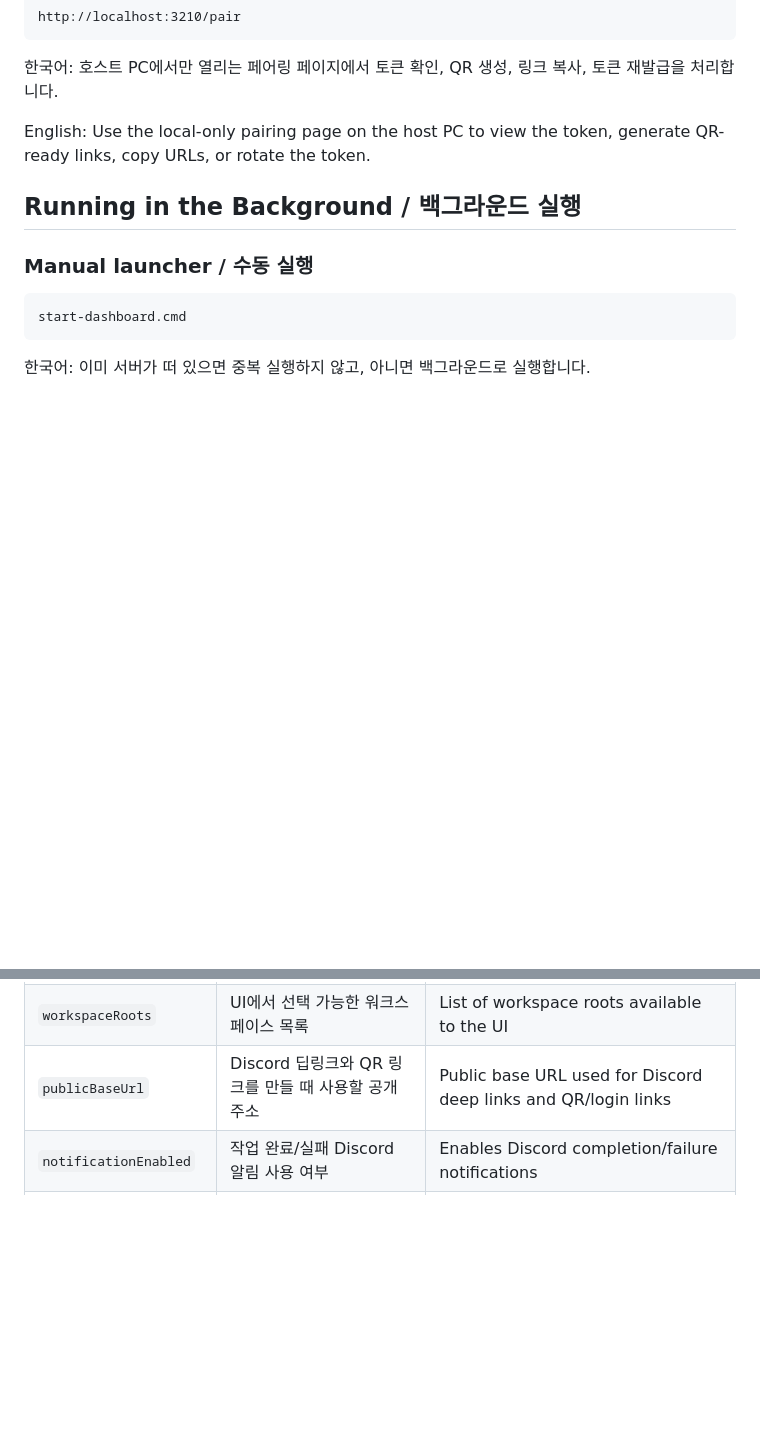
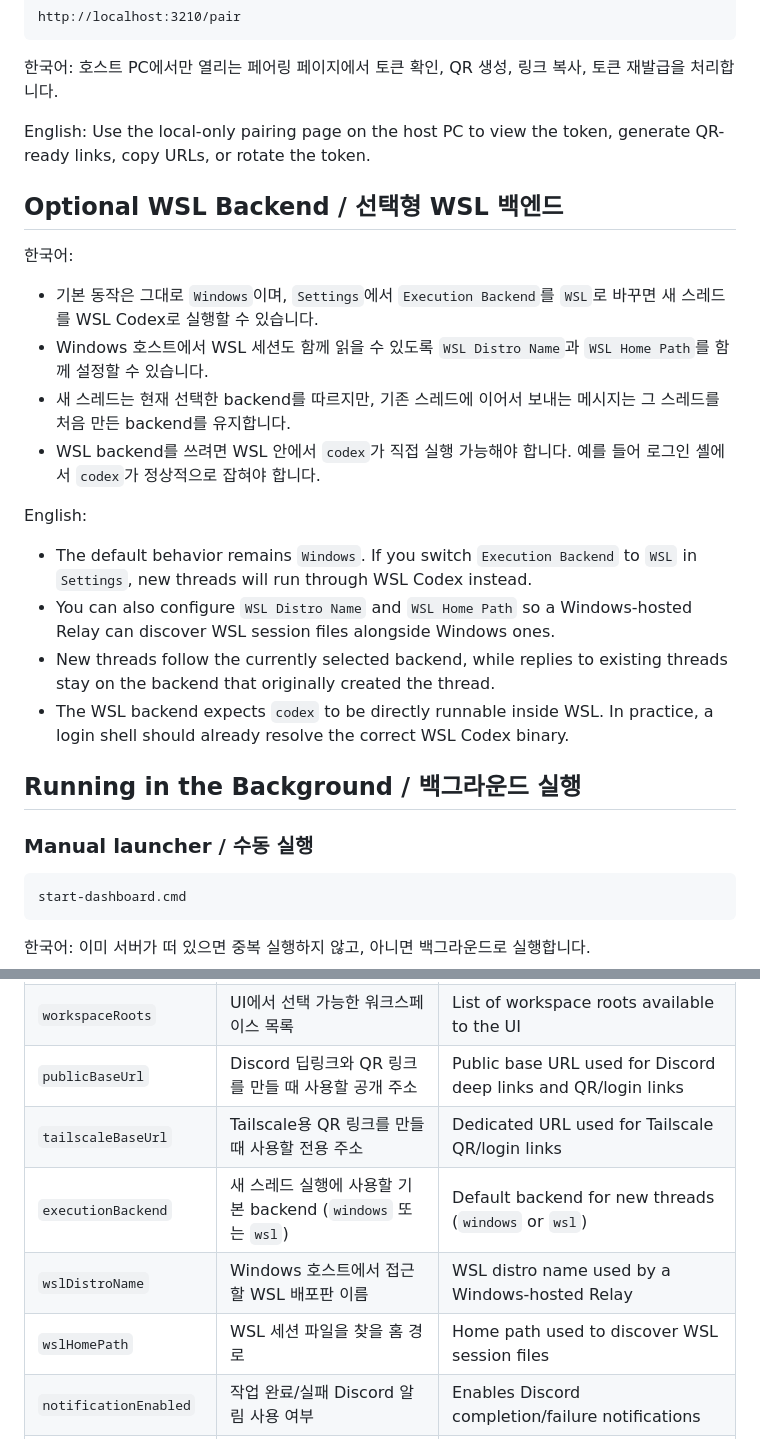
Before and after one commit to cyy1133/Codex-Relay, a Markdown page: README.md, 2 parts joined by grey strips. Rendered like a GitHub page; blank space fills up the shorter version.

Commit message:
feat(runtime): add optional WSL execution backend support
Keep the existing Windows-first workflow as the default, but allow mixed Windows + WSL users to route new Codex jobs through WSL while still browsing threads from both environments.

This change adds an optional execution backend setting rather than changing the default runtime model.

What this commit includes:
- add an execution backend setting with windows as the default and wsl as an opt-in mode
- add WSL distro and home configuration so Windows-hosted Relay instances can discover WSL Codex session files through the wsl.localhost UNC path
- execute WSL jobs through wsl.exe while preserving the existing Windows command path for default users
- use an interactive login bash shell for WSL execution so user environments that depend on nvm or shell init files can resolve the correct codex binary
- keep resume behavior thread-aware so existing Windows threads continue on Windows and WSL threads continue on WSL
- surface backend metadata in the dashboard with lightweight WIN and WSL badges for threads, conversations, and job status cards
- document the optional WSL backend flow and related settings in the README

Why this approach:
- it preserves backwards compatibility for the original Windows-oriented project
- it supports mixed-environment users without splitting the dashboard into separate Windows and WSL views
- it avoids breaking existing thread continuation semantics by following the backend that originally created the thread

```diff
--- a/README.md
+++ b/README.md
@@ -162,6 +162,20 @@ http://localhost:3210/pair
 
 English: Use the local-only pairing page on the host PC to view the token, generate QR-ready links, copy URLs, or rotate the token.
 
+## Optional WSL Backend / 선택형 WSL 백엔드
+
+한국어:
+- 기본 동작은 그대로 `Windows`이며, `Settings`에서 `Execution Backend`를 `WSL`로 바꾸면 새 스레드를 WSL Codex로 실행할 수 있습니다.
+- Windows 호스트에서 WSL 세션도 함께 읽을 수 있도록 `WSL Distro Name`과 `WSL Home Path`를 함께 설정할 수 있습니다.
+- 새 스레드는 현재 선택한 backend를 따르지만, 기존 스레드에 이어서 보내는 메시지는 그 스레드를 처음 만든 backend를 유지합니다.
+- WSL backend를 쓰려면 WSL 안에서 `codex`가 직접 실행 가능해야 합니다. 예를 들어 로그인 셸에서 `codex`가 정상적으로 잡혀야 합니다.
+
+English:
+- The default behavior remains `Windows`. If you switch `Execution Backend` to `WSL` in `Settings`, new threads will run through WSL Codex instead.
+- You can also configure `WSL Distro Name` and `WSL Home Path` so a Windows-hosted Relay can discover WSL session files alongside Windows ones.
+- New threads follow the currently selected backend, while replies to existing threads stay on the backend that originally created the thread.
+- The WSL backend expects `codex` to be directly runnable inside WSL. In practice, a login shell should already resolve the correct WSL Codex binary.
+
 ## Running in the Background / 백그라운드 실행
 
 ### Manual launcher / 수동 실행
@@ -197,6 +211,10 @@ English: Runtime settings are stored in `data/settings.json` and are intentional
 | `defaultWorkspaceRoot` | 새 스레드를 시작할 기본 워크스페이스 경로 | Default workspace path used for new threads |
 | `workspaceRoots` | UI에서 선택 가능한 워크스페이스 목록 | List of workspace roots available to the UI |
 | `publicBaseUrl` | Discord 딥링크와 QR 링크를 만들 때 사용할 공개 주소 | Public base URL used for Discord deep links and QR/login links |
+| `tailscaleBaseUrl` | Tailscale용 QR 링크를 만들 때 사용할 전용 주소 | Dedicated URL used for Tailscale QR/login links |
+| `executionBackend` | 새 스레드 실행에 사용할 기본 backend (`windows` 또는 `wsl`) | Default backend for new threads (`windows` or `wsl`) |
+| `wslDistroName` | Windows 호스트에서 접근할 WSL 배포판 이름 | WSL distro name used by a Windows-hosted Relay |
+| `wslHomePath` | WSL 세션 파일을 찾을 홈 경로 | Home path used to discover WSL session files |
 | `notificationEnabled` | 작업 완료/실패 Discord 알림 사용 여부 | Enables Discord completion/failure notifications |
 | `discordWebhookUrl` | 웹훅 기반 알림 주소 | Webhook URL for Discord delivery |
 | `discordBotToken` | 봇 API 방식 전송용 Bot 토큰 | Bot token used for Discord API delivery |
```
